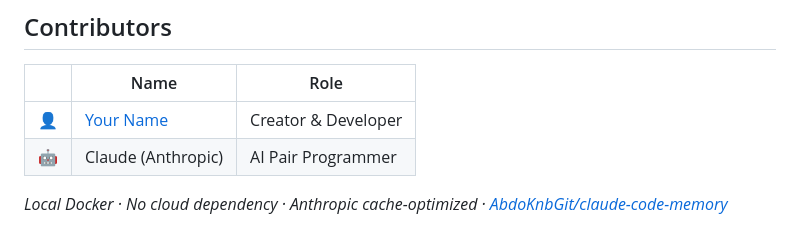
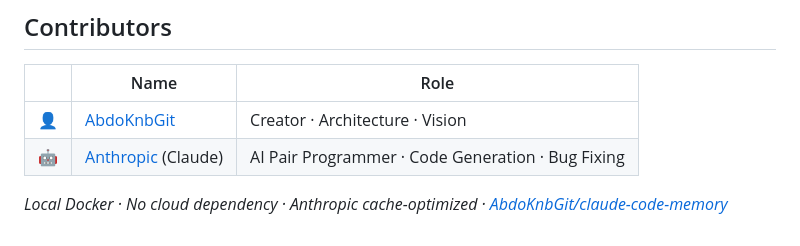
Before and after one commit to AbdoKnbGit/claude-code-memory, a Markdown page: README.md, the part around the change. Rendered like a GitHub page.

Commit message:
docs: add contributors section
Co-authored-by: anthropics <anthropics@users.noreply.github.com>

```diff
--- a/README.md
+++ b/README.md
@@ -427,7 +427,7 @@ AGPL 3.0 — see [LICENSE](LICENSE).
 
 | | Name | Role |
 |---|---|---|
-| 👤 | [Your Name](https://github.com/AbdoKnbGit) | Creator & Developer |
-| 🤖 | Claude (Anthropic) | AI Pair Programmer |
+| 👤 | [AbdoKnbGit](https://github.com/AbdoKnbGit) | Creator · Architecture · Vision |
+| 🤖 | [Anthropic](https://github.com/anthropics) (Claude) | AI Pair Programmer · Code Generation · Bug Fixing |
 
 *Local Docker · No cloud dependency · Anthropic cache-optimized · [AbdoKnbGit/claude-code-memory](https://github.com/AbdoKnbGit/claude-code-memory)*
```
